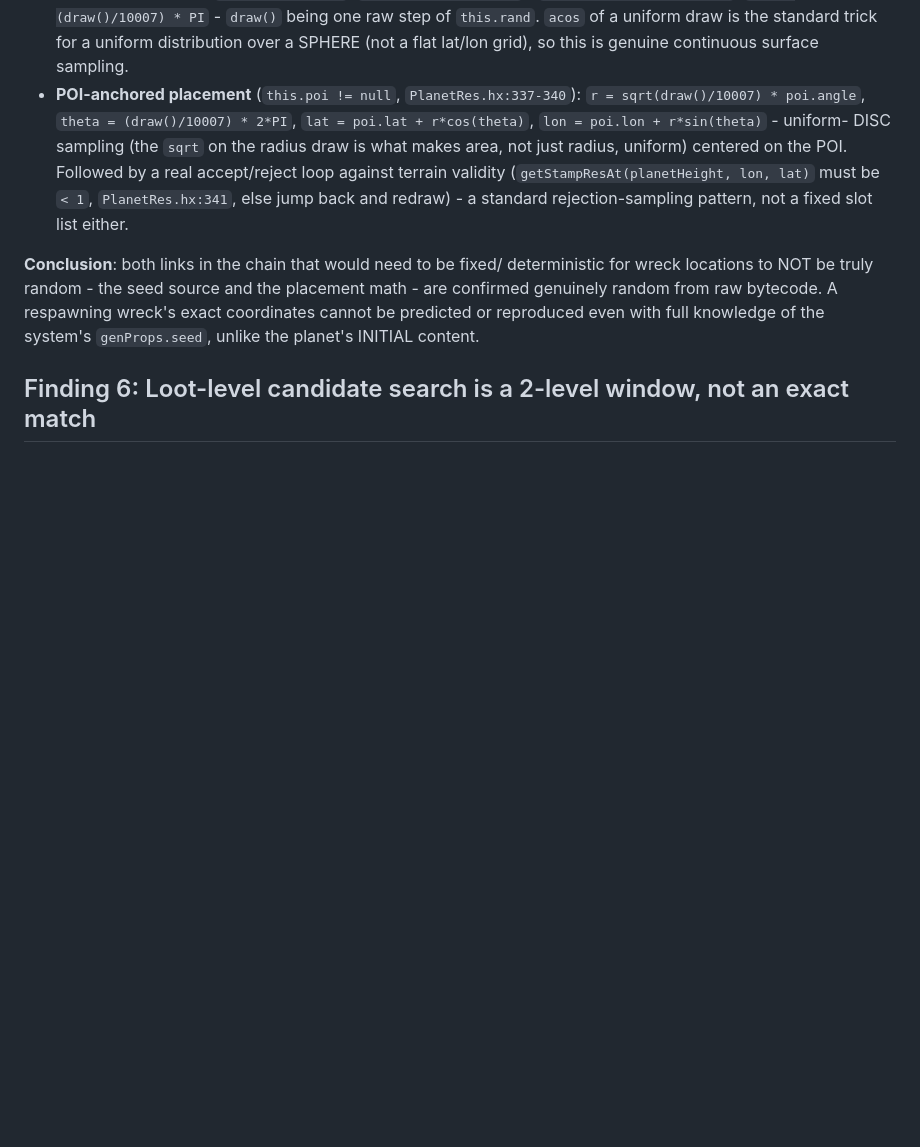
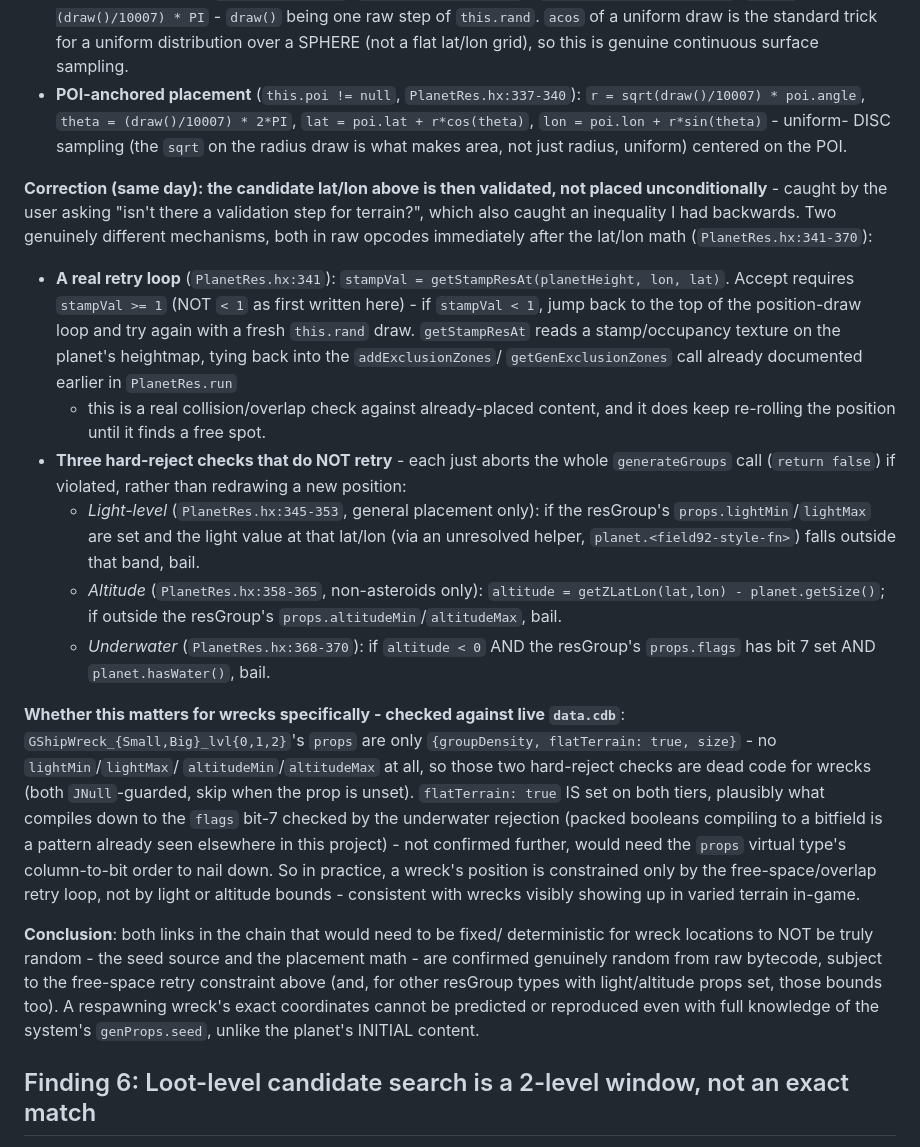
Before and after one commit to Torkeug/SpaceCraft-ShipBuilder, a Markdown page: tools/game_logic_notes.md, the part around the change. Drawn GitHub-style; blank space fills up the shorter version.

Commit message:
Fix inequality error and add missing validation steps in wreck-position addendum
The stamp/overlap check's accept condition is stampVal >= 1, not < 1 as
first written - caught when asked whether there's a terrain-validation
step at all. That question also surfaced three hard-reject checks
(light-level, altitude, underwater) omitted from the original addendum.
Cross-checked against live data.cdb: wreck resGroups set no light/altitude
bounds, so those two are dead code for wrecks specifically - only the
free-space retry loop and (plausibly) the water/flatTerrain check apply.

Co-Authored-By: Claude Sonnet 5 <noreply@anthropic.com>

```diff
--- a/tools/game_logic_notes.md
+++ b/tools/game_logic_notes.md
@@ -436,17 +436,58 @@ selected from a fixed candidate list. Raw opcodes,
   `r = sqrt(draw()/10007) * poi.angle`, `theta = (draw()/10007) * 2*PI`,
   `lat = poi.lat + r*cos(theta)`, `lon = poi.lon + r*sin(theta)` - uniform-
   DISC sampling (the `sqrt` on the radius draw is what makes area, not just
-  radius, uniform) centered on the POI. Followed by a real accept/reject
-  loop against terrain validity (`getStampResAt(planetHeight, lon, lat)`
-  must be `< 1`, `PlanetRes.hx:341`, else jump back and redraw) - a
-  standard rejection-sampling pattern, not a fixed slot list either.
+  radius, uniform) centered on the POI.
+
+**Correction (same day): the candidate lat/lon above is then validated, not
+placed unconditionally** - caught by the user asking "isn't there a
+validation step for terrain?", which also caught an inequality I had
+backwards. Two genuinely different mechanisms, both in raw opcodes
+immediately after the lat/lon math (`PlanetRes.hx:341-370`):
+
+- **A real retry loop** (`PlanetRes.hx:341`): `stampVal =
+  getStampResAt(planetHeight, lon, lat)`. Accept requires `stampVal >= 1`
+  (NOT `< 1` as first written here) - if `stampVal < 1`, jump back to the
+  top of the position-draw loop and try again with a fresh `this.rand`
+  draw. `getStampResAt` reads a stamp/occupancy texture on the planet's
+  heightmap, tying back into the `addExclusionZones`/
+  `getGenExclusionZones` call already documented earlier in `PlanetRes.run`
+  - this is a real collision/overlap check against already-placed content,
+  and it does keep re-rolling the position until it finds a free spot.
+- **Three hard-reject checks that do NOT retry** - each just aborts the
+  whole `generateGroups` call (`return false`) if violated, rather than
+  redrawing a new position:
+  - *Light-level* (`PlanetRes.hx:345-353`, general placement only): if the
+    resGroup's `props.lightMin`/`lightMax` are set and the light value at
+    that lat/lon (via an unresolved helper, `planet.<field92-style-fn>`)
+    falls outside that band, bail.
+  - *Altitude* (`PlanetRes.hx:358-365`, non-asteroids only):
+    `altitude = getZLatLon(lat,lon) - planet.getSize()`; if outside the
+    resGroup's `props.altitudeMin`/`altitudeMax`, bail.
+  - *Underwater* (`PlanetRes.hx:368-370`): if `altitude < 0` AND the
+    resGroup's `props.flags` has bit 7 set AND `planet.hasWater()`, bail.
+
+**Whether this matters for wrecks specifically - checked against live
+`data.cdb`**: `GShipWreck_{Small,Big}_lvl{0,1,2}`'s `props` are only
+`{groupDensity, flatTerrain: true, size}` - no `lightMin`/`lightMax`/
+`altitudeMin`/`altitudeMax` at all, so those two hard-reject checks are
+dead code for wrecks (both `JNull`-guarded, skip when the prop is unset).
+`flatTerrain: true` IS set on both tiers, plausibly what compiles down to
+the `flags` bit-7 checked by the underwater rejection (packed booleans
+compiling to a bitfield is a pattern already seen elsewhere in this
+project) - not confirmed further, would need the `props` virtual type's
+column-to-bit order to nail down. So in practice, a wreck's position is
+constrained only by the free-space/overlap retry loop, not by light or
+altitude bounds - consistent with wrecks visibly showing up in varied
+terrain in-game.
 
 **Conclusion**: both links in the chain that would need to be fixed/
 deterministic for wreck locations to NOT be truly random - the seed source
-and the placement math - are confirmed genuinely random from raw bytecode.
-A respawning wreck's exact coordinates cannot be predicted or reproduced
-even with full knowledge of the system's `genProps.seed`, unlike the
-planet's INITIAL content.
+and the placement math - are confirmed genuinely random from raw bytecode,
+subject to the free-space retry constraint above (and, for other resGroup
+types with light/altitude props set, those bounds too). A respawning
+wreck's exact coordinates cannot be predicted or reproduced even with full
+knowledge of the system's `genProps.seed`, unlike the planet's INITIAL
+content.
 
 ## Finding 6: Loot-level candidate search is a 2-level window, not an exact match
 
```
